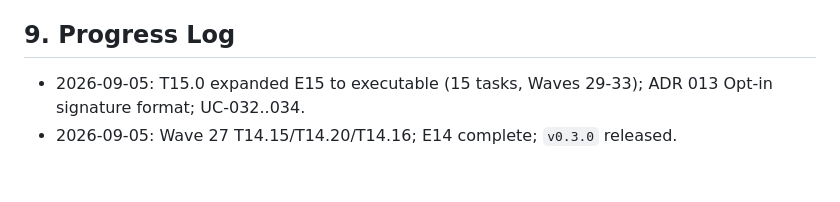
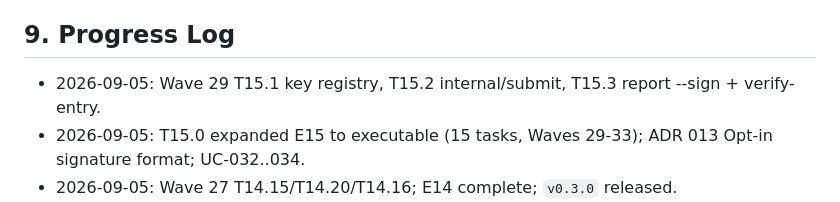
Before and after one commit to agentgavel/agentgavel, a Markdown page: docs/plan.md, the part around the change. Drawn GitHub-style; blank space fills up the shorter version.

Commit message:
docs: note Wave 29 in plan progress log

```diff
--- a/docs/plan.md
+++ b/docs/plan.md
@@ -220,6 +220,7 @@ Rules:
 
 ## 9. Progress Log
 
+- 2026-09-05: Wave 29 T15.1 key registry, T15.2 internal/submit, T15.3 report --sign + verify-entry.
 - 2026-09-05: T15.0 expanded E15 to executable (15 tasks, Waves 29-33); ADR 013 Opt-in signature format; UC-032..034.
 - 2026-09-05: Wave 27 T14.15/T14.20/T14.16; E14 complete; `v0.3.0` released.
 - 2026-09-05: Wave 26 T14.21/T14.13/T14.14. E14 21/24.
```
